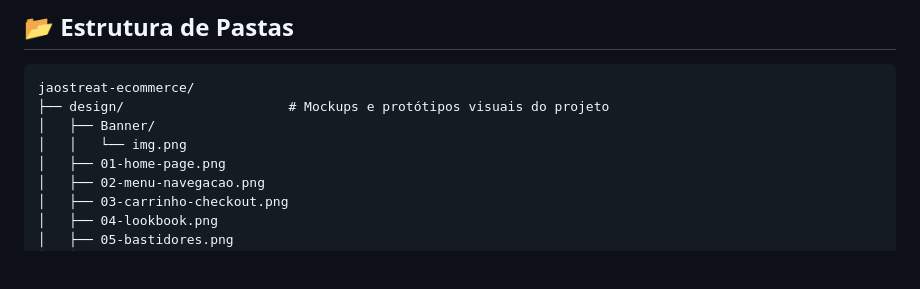
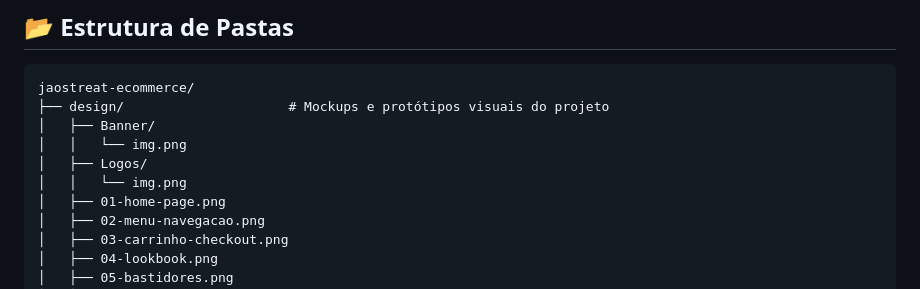
Before and after one commit to GabrielDS02/jaostreat-ecommerce, a Markdown page: README.md, the part around the change. Drawn GitHub-style; blank space fills up the shorter version.

```diff
--- a/README.md
+++ b/README.md
@@ -67,6 +67,8 @@ jaostreat-ecommerce/
 ├── design/                     # Mockups e protótipos visuais do projeto
 │   ├── Banner/
 │   │   └── img.png
+│   ├── Logos/
+│   │   └── img.png
 │   ├── 01-home-page.png
 │   ├── 02-menu-navegacao.png
 │   ├── 03-carrinho-checkout.png
```
